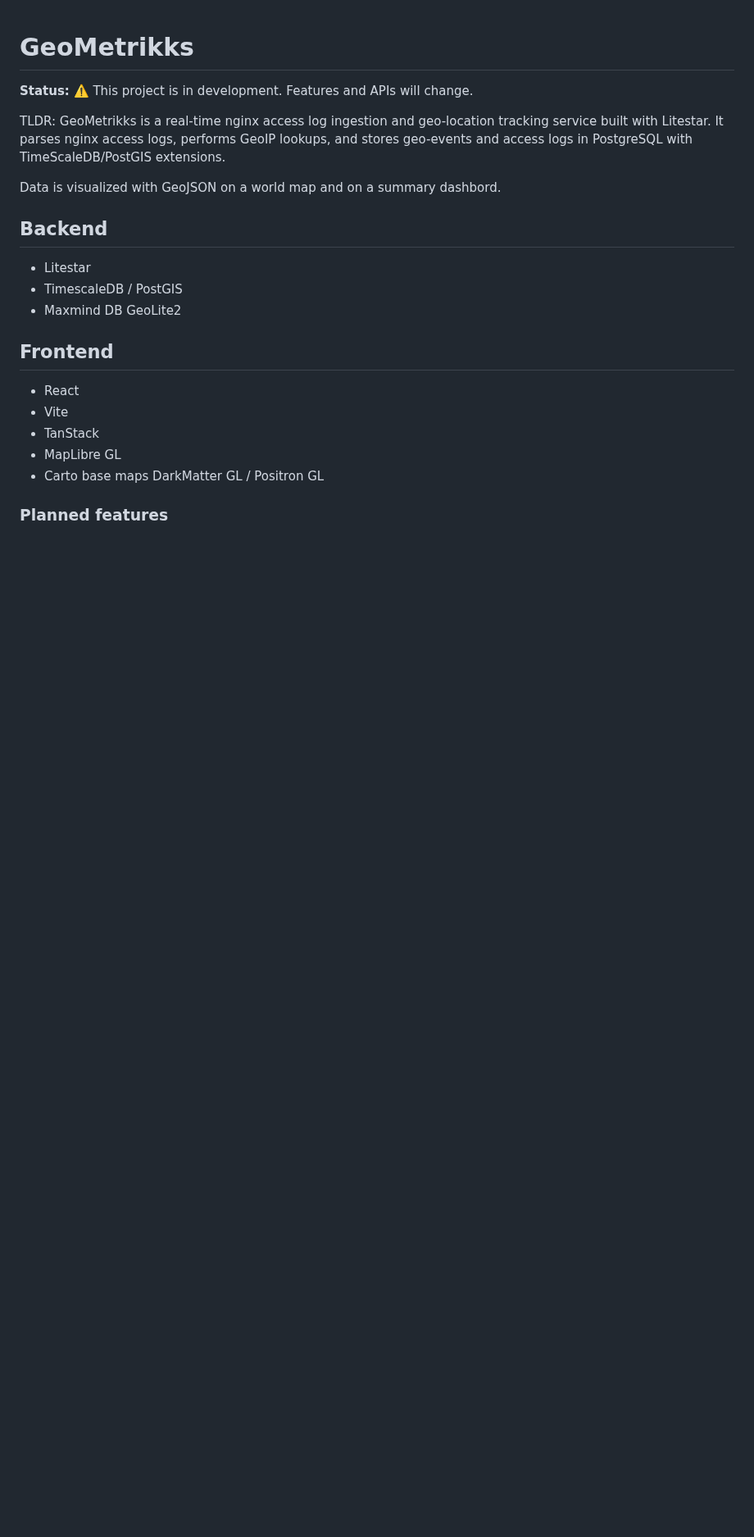
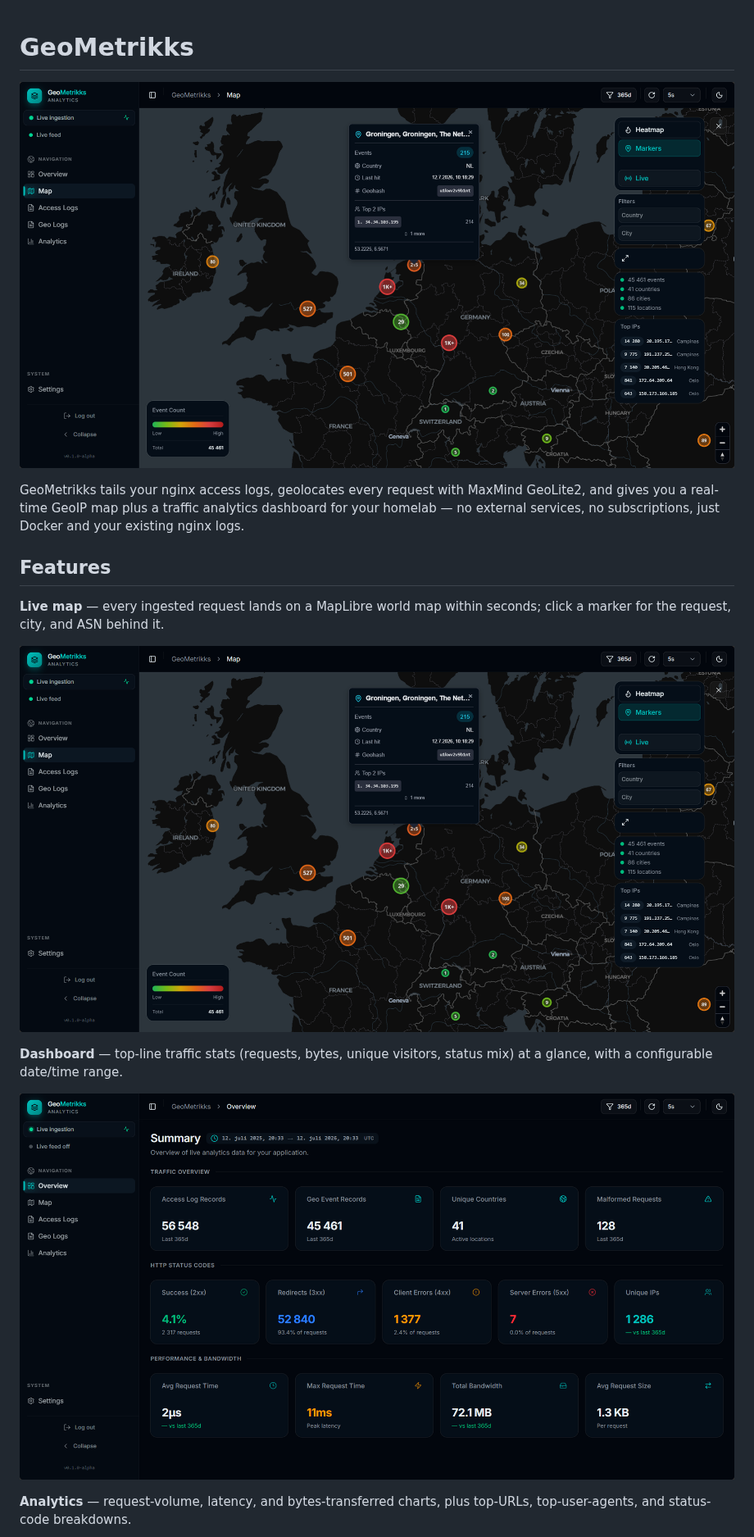
Before and after one commit to GilbN/geometrikks, a Markdown page: README.md, the part around one of its changes. Shown at 82% size. Drawn GitHub-style; pictures changed too: data/screenshots/dashboard.png (added), data/screenshots/map.png; blank space fills up the shorter version.

Commit message:
docs: v0.1.0 README rewrite with refreshed screenshots

```diff
--- a/README.md
+++ b/README.md
@@ -1,24 +1,24 @@
 # GeoMetrikks
 
-**Status:** ⚠️ This project is in development. Features and APIs will change.
+![Map](/data/screenshots/map.png)
 
-TLDR: GeoMetrikks is a real-time nginx access log ingestion and geo-location tracking service built with Litestar. It parses nginx access logs, performs GeoIP lookups, and stores geo-events and access logs in PostgreSQL with TimeScaleDB/PostGIS extensions.
+GeoMetrikks tails your nginx access logs, geolocates every request with
+MaxMind GeoLite2, and gives you a real-time GeoIP map plus a traffic
+analytics dashboard for your homelab — no external services, no
+subscriptions, just Docker and your existing nginx logs.
 
-Data is visualized with GeoJSON on a world map and on a summary dashbord.
+## Features
 
-## Backend
+**Live map** — every ingested request lands on a MapLibre world map within
+seconds; click a marker for the request, city, and ASN behind it.
 
-- Litestar
-- TimescaleDB / PostGIS
-- Maxmind DB GeoLite2
+![Map](/data/screenshots/map.png)
 
-## Frontend
+**Dashboard** — top-line traffic stats (requests, bytes, unique visitors,
+status mix) at a glance, with a configurable date/time range.
 
-- React
-- Vite
-- TanStack
-- MapLibre GL
-- Carto base maps DarkMatter GL / Positron GL
+![Dashboard](/data/screenshots/dashboard.png)
 
-### Planned features
+**Analytics** — request-volume, latency, and bytes-transferred charts, plus
+top-URLs, top-user-agents, and status-code breakdowns.
 
```
Also changed, not shown: other parts of README.md (+196 -250 lines), data/screenshots/analytics.png (added), data/screenshots/live-tail.png (added), data/screenshots/overview.png (deleted), 1 other file.
